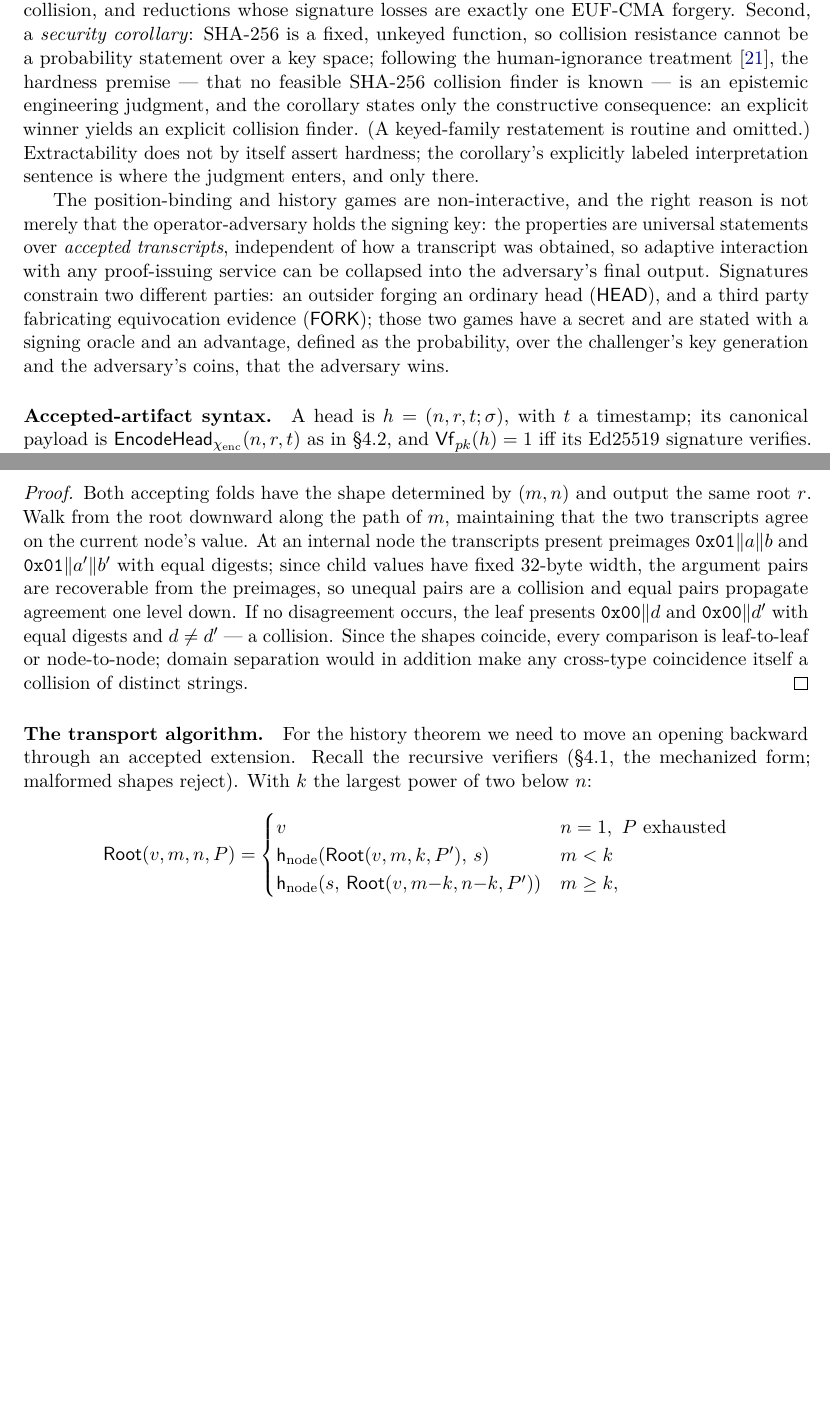
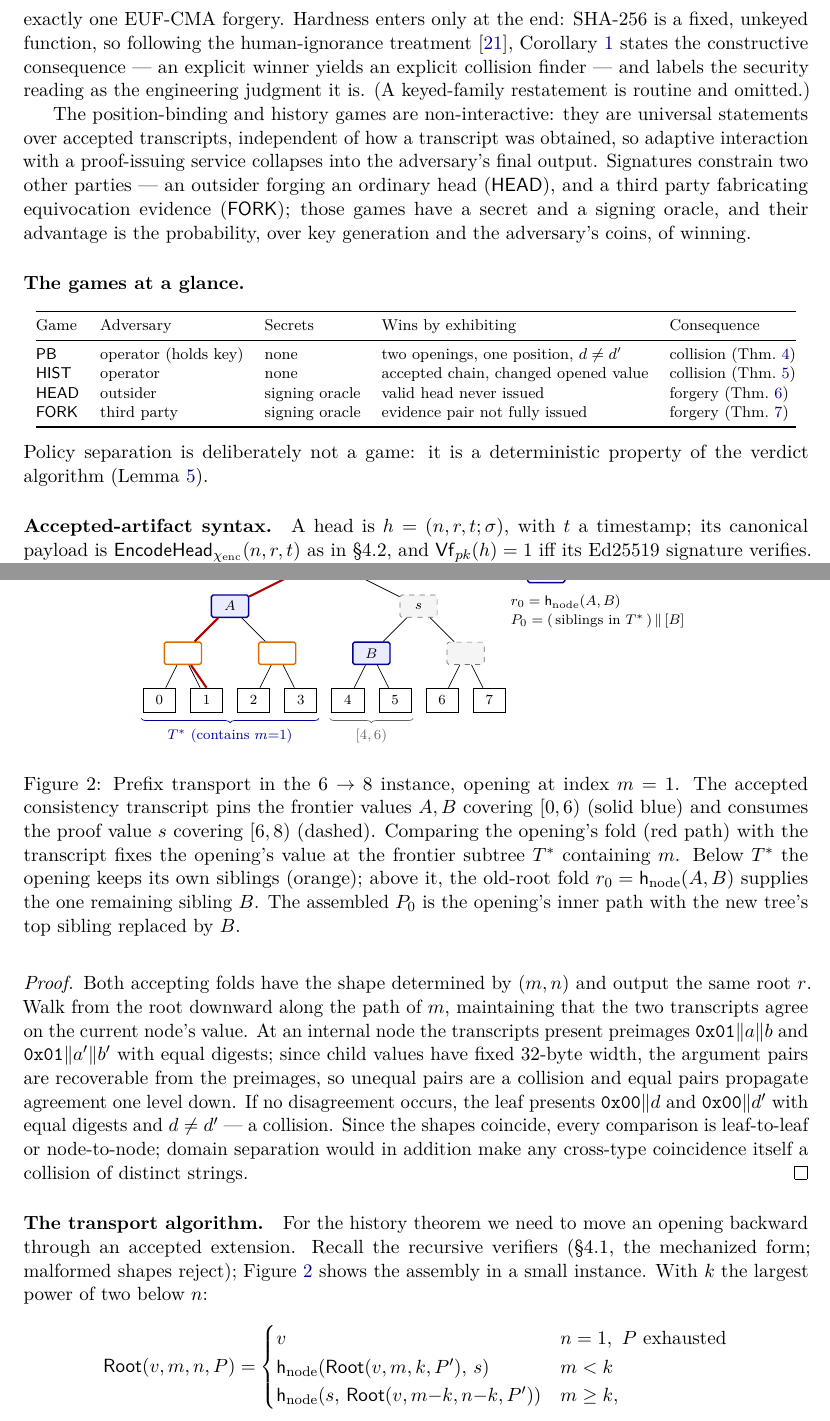
Before and after one commit to saymrwulf/proof-aware-crypto-tooling-agent, a LaTeX paper (paper/ltl.tex): two parts of pages 9 and 10 of 21 before the commit and two parts of pages 10 and 11 of 22 after it, joined at a grey line, cut at the place of the change, the shorter picture padded with empty space. Compiled offline with pdfLaTeX.

Commit message:
paper v0.8: readability pass — reader aids + two graphic bugs, zero semantic change
Operator-ordered UX audit (full linear read + every page rendered and
visually inspected + both reviewers' 'visually clear' certifications
spot-checked). Scope: no theorem, proof, or scope sentence changed in
meaning.

BUGS FIXED (both missed by both round-12/13/14 reviewers):
- Deployment figure: leaf 11 was CLIPPED to 'clea' by the overlapping
  1.3cm 'accumulator' box — box now standard width, label 'accum.'
  Verified fixed by render.
- The sentence 'Leaf 12 attests the accumulator corpus at commit' was
  split from its hash by a float/page break, stranding the bare commit
  after the figure — now wrapped in samepage. Verified by render.
- 'signing- library' hyphenation artifact in §6.3.

READER AIDS (for adjacent-field experts; verifiability up, rigor
untouched):
- Notation summary table (12 rows) at the end of §4, right before the
  security analysis that uses every symbol.
- NEW transport figure (now Fig. 2): the 6->8 instance with the opening
  path (red), frontier values A,B (blue), consumed proof value (dashed),
  kept siblings (orange), and the r0/P0 assembly inset — §5.4's five
  pages previously had zero figures. Hand-verified by render;
  referenced from the transport-algorithm paragraph.
- 'Games at a glance' table (game/adversary/secrets/wins-by/consequence)
  after the §5.4 intro.
- One-sentence reading guide at the top of §5.4.
- 2->3 tie-in after the transport proof (the log's own transition as the
  smallest growth case; seam subsection gains a label).
- 'assumption cone' defined at first use (§2.1).

DE-SEDIMENTATION (three review rounds of accreted hedges, reorganized
with all semantic content kept):
- §5.4 intro: one 14-line wall -> four short paragraphs (context /
  two levels / non-interactivity), duplicated hardness sentence merged.
- HIST game: definition crisp, commentary moved to a parenthetical.
- Abstract: ~15% tighter (inventory numbers -> '61 human-reviewed
  certificates over a single uninterpreted SHA-256 axiom'; run-on
  split). All boundary/honesty sentences retained.
22 pages, 0 overfull, suite 115 green. Deployment figure renumbered
2->3 (no numeric figure cross-references existed).

Co-Authored-By: Claude Fable 5 <noreply@anthropic.com>

```diff
--- a/paper/ltl.tex
+++ b/paper/ltl.tex
@@ -47,7 +47,7 @@ showstringspaces=false,breaklines=true,xleftmargin=.5em,xrightmargin=.5em}
 \large A Transparency Model and the Lean Transparency Log}
 \author{Olaf Horvath\\
 \small Olaf.Horvath@zkdefi.org \quad ORCID 0009-0004-8008-5805}
-\date{July 2026 \quad (v0.7)}
+\date{July 2026 \quad (v0.8)}
 
 \begin{document}
 \maketitle
@@ -624,28 +649,38 @@ The results come in two deliberately separated levels. First,
-\emph{collision-extractable accountability}: unconditional theorems whose
-proofs are explicit algorithms turning any winning transcript into a concrete
-SHA-256 collision, and reductions whose signature losses are exactly one
-EUF-CMA forgery. Second, a \emph{security corollary}: SHA-256 is a fixed,
-unkeyed function, so collision resistance cannot be a probability statement
-over a key space; following the human-ignorance treatment~\cite{rogaway}, the hardness
-premise --- that no feasible SHA-256 collision finder is known --- is an
-epistemic engineering judgment, and the corollary states only the
-constructive consequence: an explicit winner yields an explicit collision
-finder. (A
-keyed-family restatement is routine and omitted.) Extractability does not by
-itself assert hardness; the corollary's explicitly labeled interpretation
-sentence is where the judgment enters, and only there.
-
-The position-binding and history games are non-interactive, and the right
-reason is not merely that the operator-adversary holds the signing key: the
-properties are universal statements over \emph{accepted transcripts},
-independent of how a transcript was obtained, so adaptive interaction with
-any proof-issuing service can be collapsed into the adversary's final output.
-Signatures constrain two different parties: an outsider forging an ordinary
-head ($\mathsf{HEAD}$), and a third party fabricating equivocation evidence
-($\mathsf{FORK}$); those two games have a secret and are stated with a
-signing oracle and an advantage, defined as the probability, over the
-challenger's key generation and the adversary's coins, that the adversary
-wins.
+
+The results come in two levels. The theorems are unconditional: explicit
+algorithms turn any winning transcript into a concrete SHA-256 collision,
+and the signature reductions lose exactly one EUF-CMA forgery. Hardness
+enters only at the end: SHA-256 is a fixed, unkeyed function, so following
+the human-ignorance treatment~\cite{rogaway}, Corollary~\ref{cor:security}
+states the constructive consequence --- an explicit winner yields an explicit
+collision finder --- and labels the security reading as the engineering
+judgment it is. (A keyed-family restatement is routine and omitted.)
+
+The position-binding and history games are non-interactive: they are
+universal statements over accepted transcripts, independent of how a
+transcript was obtained, so adaptive interaction with a proof-issuing
+service collapses into the adversary's final output. Signatures constrain
+two other parties --- an outsider forging an ordinary head
+($\mathsf{HEAD}$), and a third party fabricating equivocation evidence
+($\mathsf{FORK}$); those games have a secret and a signing oracle, and their
+advantage is the probability, over key generation and the adversary's coins,
+of winning.
+
+\paragraph{The games at a glance.}
+\begin{center}\footnotesize
+\begin{tabular}{@{}lllll@{}}
+\toprule
+Game & Adversary & Secrets & Wins by exhibiting & Consequence \\
+\midrule
+$\mathsf{PB}$ & operator (holds key) & none & two openings, one position, $d\neq d'$ & collision (Thm.~\ref{thm:pb}) \\
+$\mathsf{HIST}$ & operator & none & accepted chain, changed opened value & collision (Thm.~\ref{thm:hist}) \\
+$\mathsf{HEAD}$ & outsider & signing oracle & valid head never issued & forgery (Thm.~\ref{thm:head}) \\
+$\mathsf{FORK}$ & third party & signing oracle & evidence pair not fully issued & forgery (Thm.~\ref{thm:fork}) \\
+\bottomrule
+\end{tabular}
+\end{center}
+\noindent Policy separation is deliberately not a game: it is a deterministic
+property of the verdict algorithm (Lemma~\ref{lem:policy}).
 
 \paragraph{Accepted-artifact syntax.}
 A head is $h=(n,r,t;\sigma)$, with $t$ a timestamp; its canonical payload is
@@ -710,7 +745,8 @@ collision of distinct strings.
 \paragraph{The transport algorithm.}
 For the history theorem we need to move an opening backward through an
 accepted extension. Recall the recursive verifiers (\S4.1, the mechanized
-form; malformed shapes reject). With $k$ the largest power of two below $n$:
+form; malformed shapes reject); Figure~\ref{fig:transport} shows the assembly in a
+small instance. With $k$ the largest power of two below $n$:
 \[
 \Root(v,m,n,P)=
 \begin{cases}
@@ -735,6 +771,50 @@ determined by their integer arguments, not by the adversary, so two
 computations at the same arguments traverse the same nodes and there are no
 mismatched stopping points.
 
+\begin{figure}[t]
+\centering
+\begin{tikzpicture}[
+  every node/.style={font=\scriptsize},
+  lf/.style={draw,minimum width=6.5mm,minimum height=5mm,inner sep=1pt},
+  nd/.style={draw,rounded corners=1pt,minimum width=7.5mm,minimum height=4.5mm,inner sep=1pt,fill=white},
+  fr/.style={nd,draw=blue!60!black,thick,fill=blue!8},
+  pn/.style={nd,draw=black!55,dashed,fill=black!4},
+  sb/.style={draw=orange!85!black,thick},
+  op/.style={draw=red!70!black,very thick}
+]
+\foreach \i in {0,...,7} \node[lf] (d\i) at (0.95*\i,0) {$\i$};
+\node[nd,sb] (p01) at (0.475,0.95) {};
+\node[nd,sb] (p23) at (2.375,0.95) {};
+\node[fr] (p45) at (4.275,0.95) {$B$};
+\node[pn] (p67) at (6.175,0.95) {};
+\node[fr] (q03) at (1.425,1.9) {$A$};
+\node[pn] (q47) at (5.225,1.9) {$s$};
+\node[nd] (rt) at (3.325,2.85) {$r_1$};
+\foreach \a/\b in {d0/p01,d1/p01,d2/p23,d3/p23,d4/p45,d5/p45,d6/p67,d7/p67,p01/q03,p23/q03,p45/q47,p67/q47,q03/rt,q47/rt}
+  \draw (\a) -- (\b);
+\draw[op] (d1.north) -- (p01); \draw[op] (p01) -- (q03); \draw[op] (q03) -- (rt);
+\draw[decorate,decoration={brace,mirror,raise=3pt},blue!60!black]
+  ([xshift=-1pt]d0.south west) -- ([xshift=1pt]d3.south east)
+  node[midway,below=5pt]{$T^*$ (contains $m{=}1$)};
+\draw[decorate,decoration={brace,mirror,raise=3pt},black!60]
+  ([xshift=-1pt]d4.south west) -- ([xshift=1pt]d5.south east)
+  node[midway,below=5pt]{$[4,6)$};
+\node[nd,draw=blue!60!black,thick] (r0) at (7.8,2.6) {$r_0$};
+\node[align=left,anchor=north west] at (6.95,2.25)
+  {$r_0=\hnode(A,B)$\\[1pt]$P_0=(\,\text{siblings in }T^*\,)\,\|\,[B]$};
+\end{tikzpicture}
+\caption{Prefix transport in the $6\to8$ instance, opening at index $m=1$.
+The accepted consistency transcript pins the frontier values $A,B$ covering
+$[0,6)$ (solid blue) and consumes the proof value $s$ covering $[6,8)$
+(dashed). Comparing the opening's fold (red path) with the transcript fixes
+the opening's value at the frontier subtree $T^*$ containing $m$. Below
+$T^*$ the opening keeps its own siblings (orange); above it, the old-root
+fold $r_0=\hnode(A,B)$ supplies the one remaining sibling $B$. The assembled
+$P_0$ is the opening's inner path with the new tree's top sibling replaced
+by $B$.}
+\label{fig:transport}
+\end{figure}
+
 \begin{lemma}[Prefix transport]\label{lem:transport}
 Suppose $m<n_0\le n_1$ and
 \[\mathsf{Ext}(n_0,r_0,n_1,r_1,C)=1, \qquad \mathsf{Open}(d,m,n_1,P,r_1)=1.\]
```
Also changed, not shown: paper/ltl.pdf, paper/ltl.tex (91 more changed lines), 1 other file.
